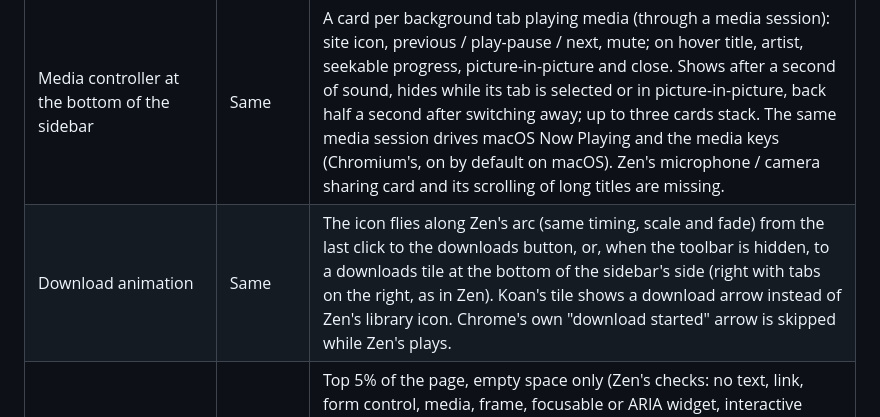
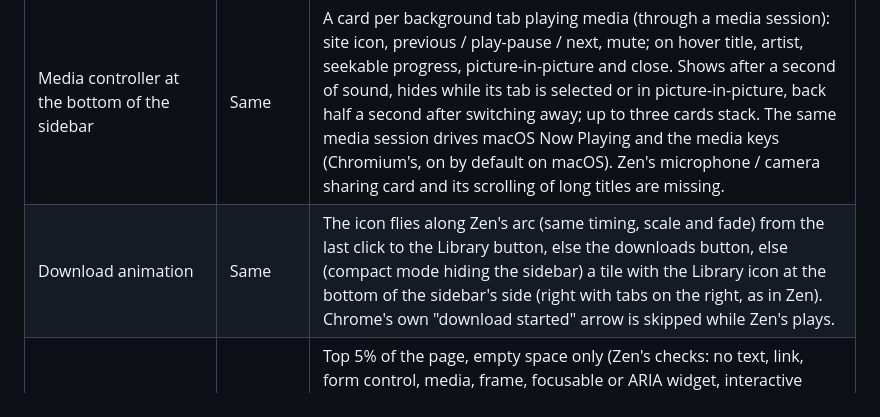
Before and after one commit to Chaitanya045/koan, a Markdown page: docs/ZEN_PARITY.md, the part around the change. Drawn GitHub-style.

```diff
--- a/docs/ZEN_PARITY.md
+++ b/docs/ZEN_PARITY.md
@@ -223,7 +223,7 @@ Details, measurements and the reasoning for each default: `PERFORMANCE.md`.
 | Zen | Koan | Notes |
 |---|---|---|
 | Media controller at the bottom of the sidebar | Same | A card per background tab playing media (through a media session): site icon, previous / play-pause / next, mute; on hover title, artist, seekable progress, picture-in-picture and close. Shows after a second of sound, hides while its tab is selected or in picture-in-picture, back half a second after switching away; up to three cards stack. The same media session drives macOS Now Playing and the media keys (Chromium's, on by default on macOS). Zen's microphone / camera sharing card and its scrolling of long titles are missing. |
-| Download animation | Same | The icon flies along Zen's arc (same timing, scale and fade) from the last click to the downloads button, or, when the toolbar is hidden, to a downloads tile at the bottom of the sidebar's side (right with tabs on the right, as in Zen). Koan's tile shows a download arrow instead of Zen's library icon. Chrome's own "download started" arrow is skipped while Zen's plays. |
+| Download animation | Same | The icon flies along Zen's arc (same timing, scale and fade) from the last click to the Library button, else the downloads button, else (compact mode hiding the sidebar) a tile with the Library icon at the bottom of the sidebar's side (right with tabs on the right, as in Zen). Chrome's own "download started" arrow is skipped while Zen's plays. |
 | Drag the window from the top of the page (`zen.view.drag-window-from-content`) | Same | Top 5% of the page, empty space only (Zen's checks: no text, link, form control, media, frame, focusable or ARIA widget, interactive cursor); 4px threshold, 50px when maximized. On macOS the window follows the pointer until the button is released (Chromium's window move loop, as for a tab dragged out); on Linux the window manager moves it. Settings > Look and Feel > Window dragging. The page gets the button released when the drag starts, so a click on the empty space there may still fire. Only the active tab's page drags (in split view, the active panel). |
 | Welcome screen on first run | Different | Same flow and words (title, import, colours, search engine, Essentials, default browser, done) in native views. It works from the keyboard and with screen readers (Tab, arrows, Esc to skip), and leaves the window's buttons (the traffic lights on macOS) usable. Koan paints a gradient instead of Zen's video, shows the Essentials as initials instead of the sites' logos, offers nine colours instead of Zen's gradient picker, and doesn't resize the window. Zen's ad-blocker page is left out: Chrome extensions install from the Chrome Web Store with the user's confirmation, so Koan can't install one for you. |
 | Toasts | Same | One toast per window (`KoanToast`) with Zen's look: "Copied current URL!", "Tabs Closed! Use [Ctrl+Shift+T] to undo.", the split view limit, "Sidebar hidden!", and "New background tab opened!" (compact mode with the sidebar hidden, a page opening a tab in the background; its tab button switches to the tab) and "Workspace has been successfully renamed!" (renaming a Space in its header). Showing a toast replaces the one before (Zen stacks them in place). The pinned-tab toasts belong with #38's pinned tab URL editing. |
```
Also changed, not shown: docs/USAGE.md (+4 -3 lines), docs/screenshots/download-animation.png, docs/screenshots/media-cards.png, 3 other files.
